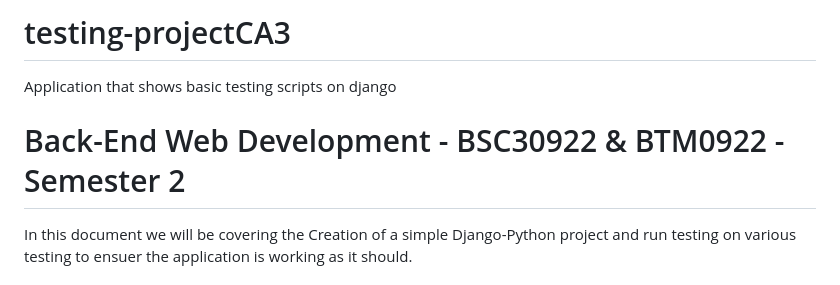
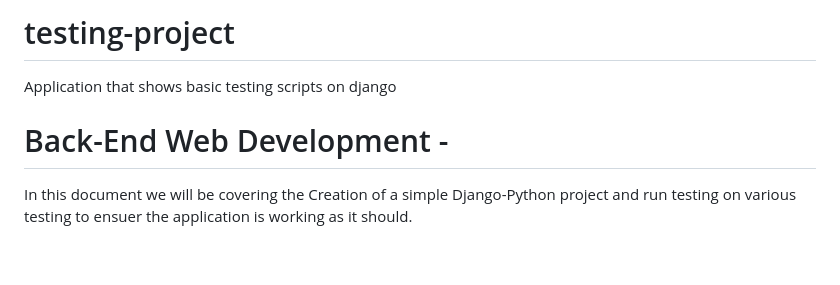
Before and after one commit to Emmanuel208/System-testing, a Markdown page: README.md, the part around one of its changes. Rendered like a GitHub page; blank space fills up the shorter version.

```diff
--- a/README.md
+++ b/README.md
@@ -1,9 +1,9 @@
-# testing-projectCA3
+# testing-project
 Application that shows basic testing scripts on django
 
 
 
-# Back-End Web Development - BSC30922 & BTM0922 - Semester 2
+# Back-End Web Development -
 
 In this document we will be covering the Creation of a simple Django-Python project and run testing on various testing to ensuer the application is working as it should.
 
```
Also changed, not shown: other parts of README.md (+0 -3 lines).
